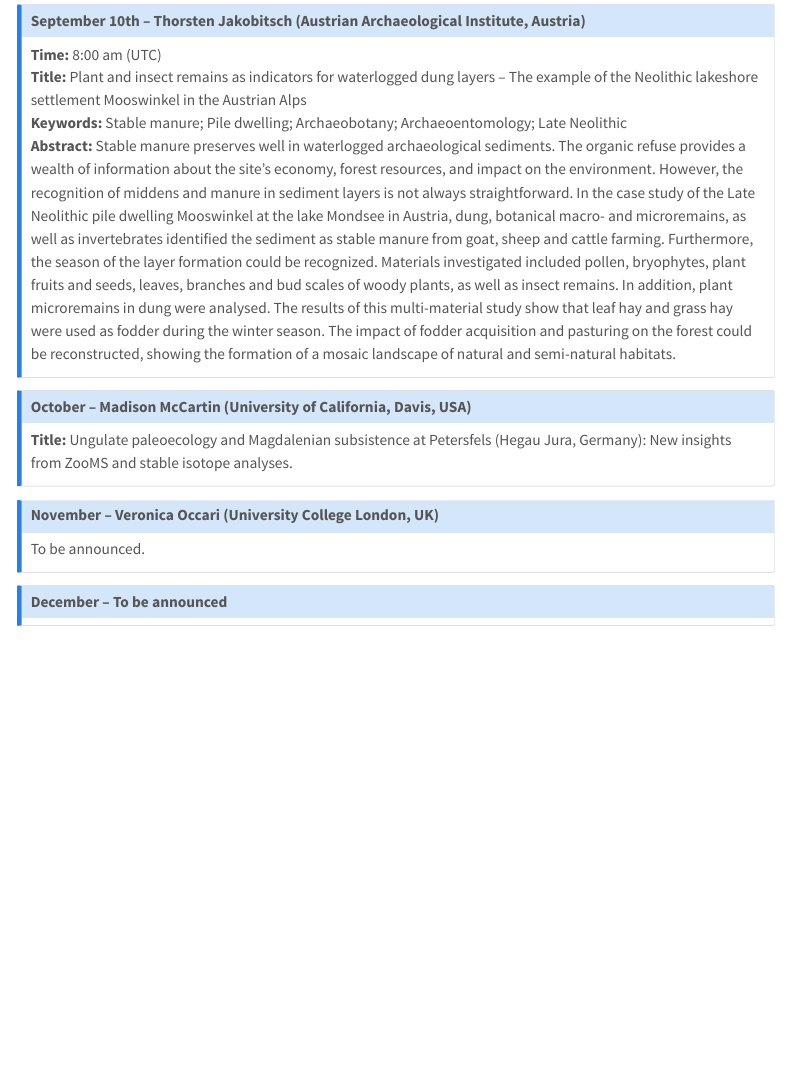
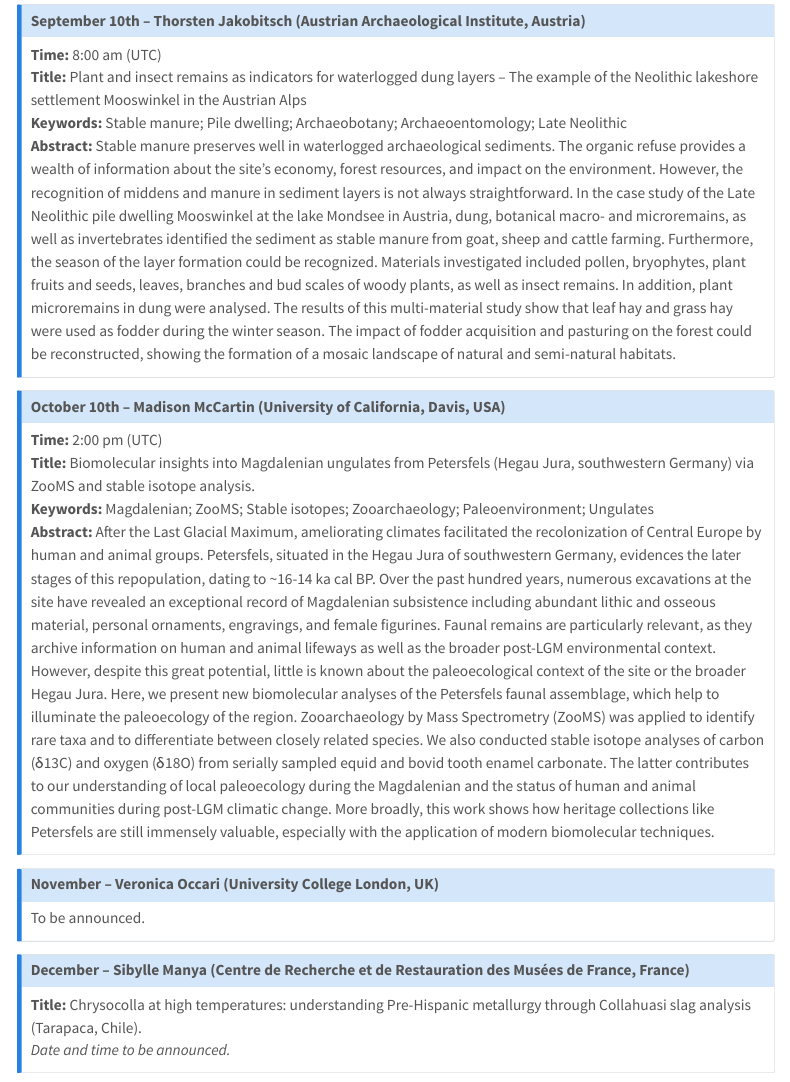
Before and after one commit to yrarch/yrarch.github.io, a Quarto document (seminar.qmd): the page in a window 1100 px wide, from 2430 px down. Rendered offline with R 4.5, knitr and Pandoc in place of Quarto, with nearby package versions; menus at the side of the page are left out.

Commit message:
Update seminar programme

```diff
--- a/seminar.qmd
+++ b/seminar.qmd
@@ -65,8 +65,11 @@ Copper and its alloys are one of the materials thought to come from the maritime
 :::
 
 ::: {.callout-note collapse="true" appearance="minimal"}
-## October – Madison McCartin (University of California, Davis, USA)
-**Title:** Ungulate paleoecology and Magdalenian subsistence at Petersfels (Hegau Jura, Germany): New insights from ZooMS and stable isotope analyses.
+## October 10th – Madison McCartin (University of California, Davis, USA)
+**Time:** 2:00 pm (UTC)
+**Title:** Biomolecular insights into Magdalenian ungulates from Petersfels (Hegau Jura, southwestern Germany) via ZooMS and stable isotope analysis.
+**Keywords:** Magdalenian; ZooMS; Stable isotopes; Zooarchaeology; Paleoenvironment; Ungulates
+**Abstract:** After the Last Glacial Maximum, ameliorating climates facilitated the recolonization of Central Europe by human and animal groups. Petersfels, situated in the Hegau Jura of southwestern Germany, evidences the later stages of this repopulation, dating to ~16-14 ka cal BP. Over the past hundred years, numerous excavations at the site have revealed an exceptional record of Magdalenian subsistence including abundant lithic and osseous material, personal ornaments, engravings, and female figurines. Faunal remains are particularly relevant, as they archive information on human and animal lifeways as well as the broader post-LGM environmental context. However, despite this great potential, little is known about the paleoecological context of the site or the broader Hegau Jura. Here, we present new biomolecular analyses of the Petersfels faunal assemblage, which help to illuminate the paleoecology of the region. Zooarchaeology by Mass Spectrometry (ZooMS) was applied to identify rare taxa and to differentiate between closely related species. We also conducted stable isotope analyses of carbon (δ13C) and oxygen (δ18O) from serially sampled equid and bovid tooth enamel carbonate. The latter contributes to our understanding of local paleoecology during the Magdalenian and the status of human and animal communities during post-LGM climatic change. More broadly, this work shows how heritage collections like Petersfels are still immensely valuable, especially with the application of modern biomolecular techniques.
 :::
 
 ::: {.callout-note collapse="true" appearance="minimal"}
@@ -75,15 +78,12 @@ To be announced.
 :::
 
 ::: {.callout-note collapse="true" appearance="minimal"}
-## December – To be announced
+## December – Sibylle Manya (Centre de Recherche et de Restauration des Musées de France, France)
+**Title:** Chrysocolla at high temperatures: understanding Pre-Hispanic metallurgy through Collahuasi slag analysis (Tarapaca, Chile).
+*Date and time to be announced.*
 :::
 
-<!--
-::: {.callout-note collapse="true" appearance="minimal"}
-## December – Sibylle Manya (Centre de Recherche et de Restauration des Musées de France, France)
-**Title:** Chrysocolla at high temperatures: understanding Pre-Hispanic metallurgy through Collahuasi slag analysis (Tarapaca, Chile).
-:::
--->
+
 
 <!--
 ::: {.callout-note collapse="true" appearance="minimal"}
```
